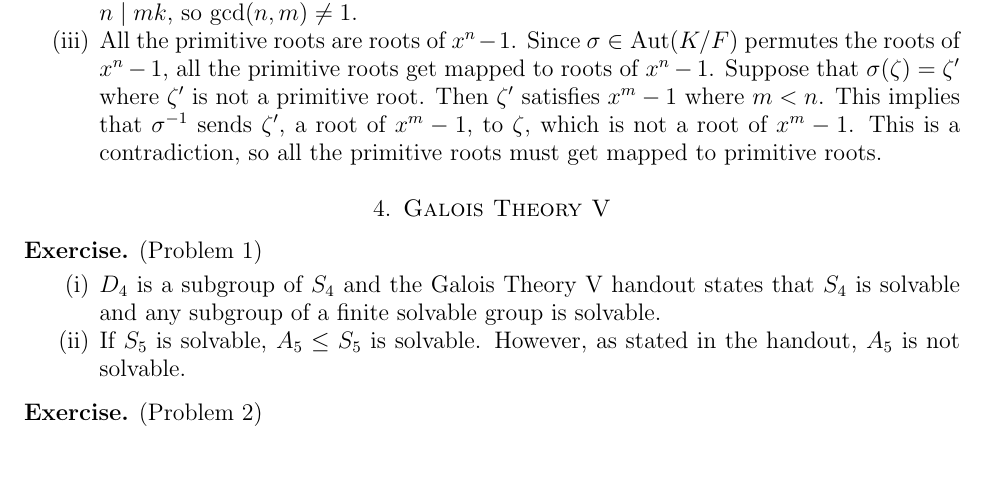
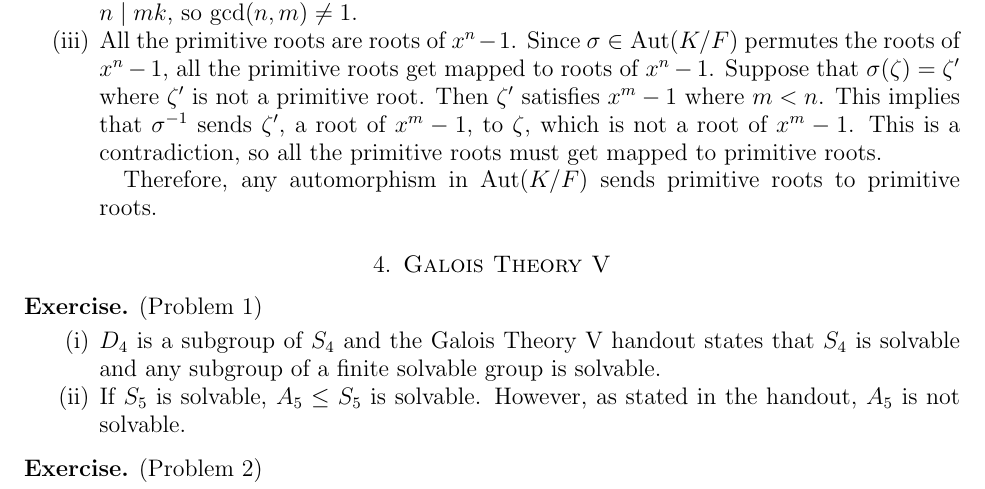
Before and after one commit to hidenori-shinohara/courses, a LaTeX paper (math601/11-22/math601-due-11-22.tex): part of page 3 of 4, cut so that both start at the same text, the shorter picture padded with empty space. Compiled offline with pdfLaTeX.

Commit message:
Update some wroding

```diff
--- a/math601/11-22/math601-due-11-22.tex
+++ b/math601/11-22/math601-due-11-22.tex
@@ -210,6 +210,8 @@
       Then $\zeta'$ satisfies $x^m - 1$ where $m < n$.
       This implies that $\sigma^{-1}$ sends $\zeta'$, a root of $x^m - 1$, to $\zeta$, which is not a root of $x^m - 1$.
       This is a contradiction, so all the primitive roots must get mapped to primitive roots.
+
+      Therefore, any automorphism in $\Aut(K/F)$ sends primitive roots to primitive roots.
   \end{enumerate}
 \end{exer}
 \section{Galois Theory V}
```
Also changed, not shown: math601/11-22/math601-due-11-22.pdf.
